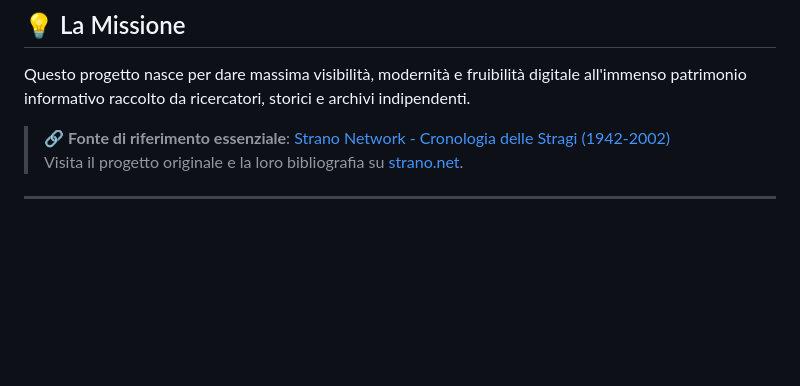
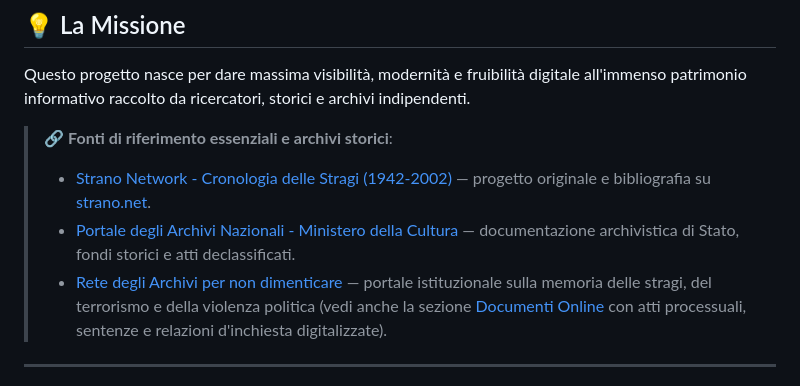
Before and after one commit to Jasssbo/DemocrHistory, a Markdown page: README.md, the part around the change. Drawn GitHub-style; blank space fills up the shorter version.

Commit message:
docs: aggiornamento policy metodologiche, portali MiC e conservazione documenti" \   -m "- Aggiunti nel README e nella skill i portali istituzionali archivinazionali.cultura.gov.it, memoria.cultura.gov.it e la sezione documenti-online" \   -m "- Introdotta in SKILL.md la policy di conservazione permanente in Documents/ per documenti primari e declassificati (resilienza ai dead link)" \   -m "- Formalizzato il principio di tracciabilità e attribuzione frasale puntuale nella redazione delle descrizioni degli eventi

```diff
--- a/README.md
+++ b/README.md
@@ -9,8 +9,10 @@
 
 Questo progetto nasce per dare massima visibilità, modernità e fruibilità digitale all'immenso patrimonio informativo raccolto da ricercatori, storici e archivi indipendenti.
 
-> 🔗 **Fonte di riferimento essenziale**: [Strano Network - Cronologia delle Stragi (1942-2002)](https://www.strano.net/stragi/stragi/crono/indcro.htm)
-> Visita il progetto originale e la loro bibliografia su [strano.net](https://www.strano.net/).
+> 🔗 **Fonti di riferimento essenziali e archivi storici**:
+> - [Strano Network - Cronologia delle Stragi (1942-2002)](https://www.strano.net/stragi/stragi/crono/indcro.htm) — progetto originale e bibliografia su [strano.net](https://www.strano.net/).
+> - [Portale degli Archivi Nazionali - Ministero della Cultura](https://archivinazionali.cultura.gov.it/) — documentazione archivistica di Stato, fondi storici e atti declassificati.
+> - [Rete degli Archivi per non dimenticare](https://memoria.cultura.gov.it/) — portale istituzionale sulla memoria delle stragi, del terrorismo e della violenza politica (vedi anche la sezione [Documenti Online](https://memoria.cultura.gov.it/documenti-online) con atti processuali, sentenze e relazioni d'inchiesta digitalizzate).
 
 ---
 
```
Also changed, not shown: 1 other file.
